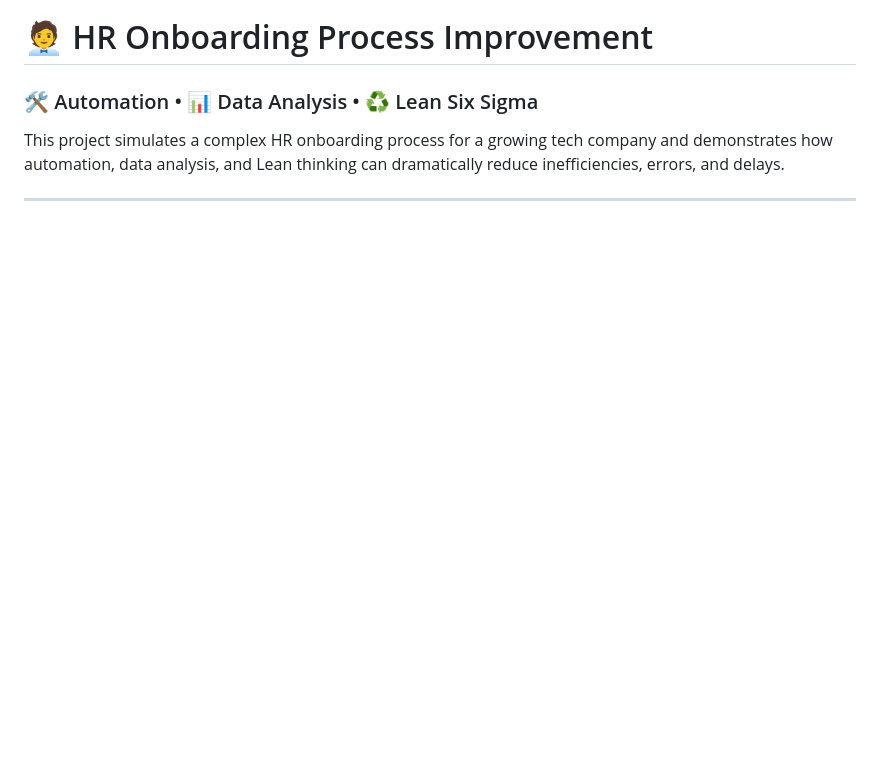
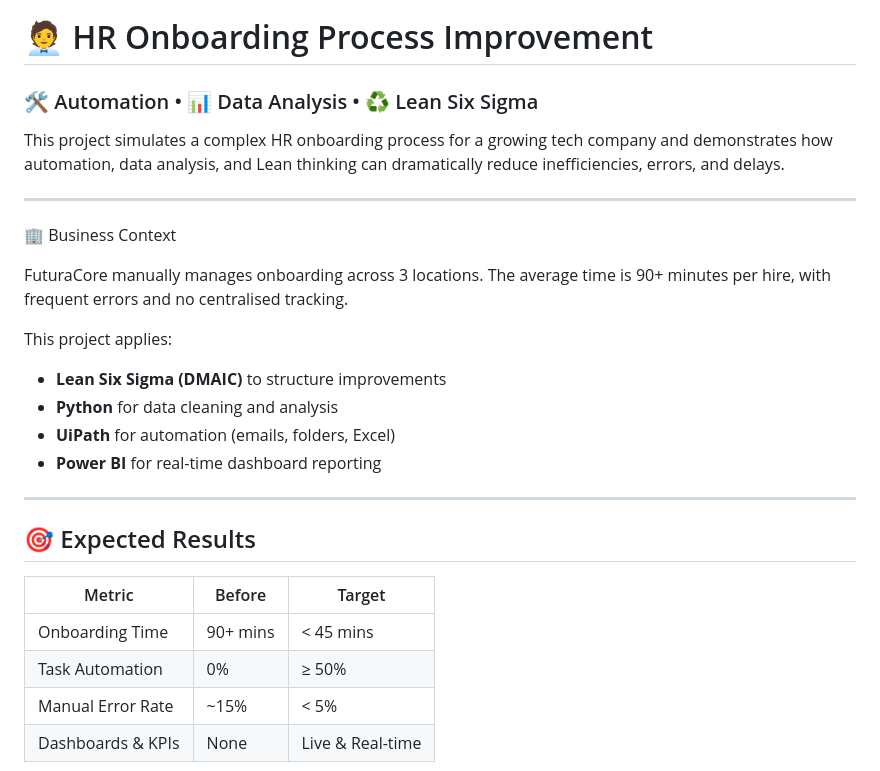
Before and after one commit to blackWcode/Reducing-Employee-Onboarding-Time-with-UiPath-Lean-Six-Sigma, a Markdown page: README.md, the part around the change printed below. Rendered like a GitHub page; blank space fills up the shorter version.

```diff
--- a/README.md
+++ b/README.md
@@ -8,3 +8,24 @@
 This project simulates a complex HR onboarding process for a growing tech company and demonstrates how automation, data analysis, and Lean thinking can dramatically reduce inefficiencies, errors, and delays.
 
 ---
+🏢 Business Context
+
+FuturaCore manually manages onboarding across 3 locations. The average time is 90+ minutes per hire, with frequent errors and no centralised tracking.
+
+This project applies:
+- **Lean Six Sigma (DMAIC)** to structure improvements
+- **Python** for data cleaning and analysis
+- **UiPath** for automation (emails, folders, Excel)
+- **Power BI** for real-time dashboard reporting
+
+---
+
+## 🎯 Expected Results
+
+| Metric               | Before       | Target       |
+|----------------------|--------------|--------------|
+| Onboarding Time      | 90+ mins     | < 45 mins    |
+| Task Automation      | 0%           | ≥ 50%        |
+| Manual Error Rate    | ~15%         | < 5%         |
+| Dashboards & KPIs    | None         | Live & Real-time |
+
```
Also changed, not shown: other parts of README.md (+19 -0 lines).
